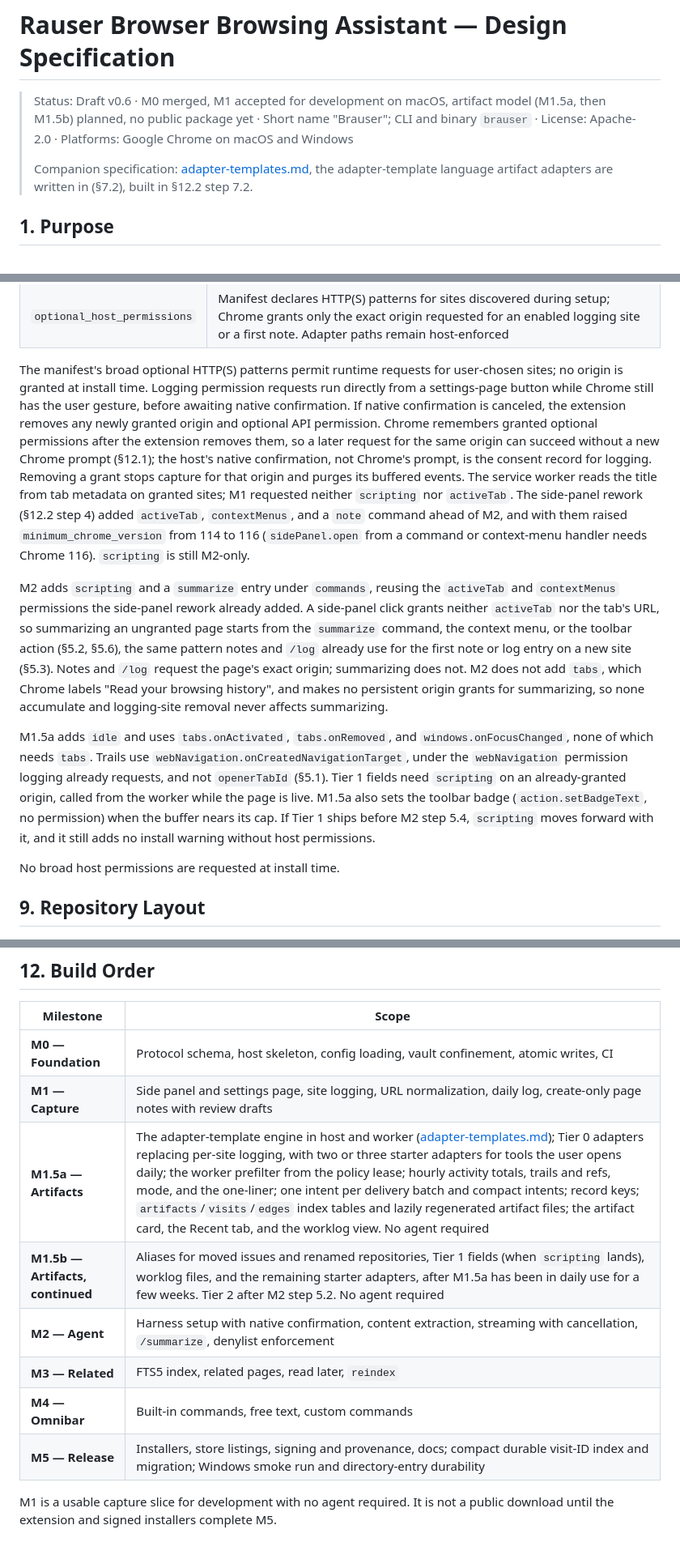
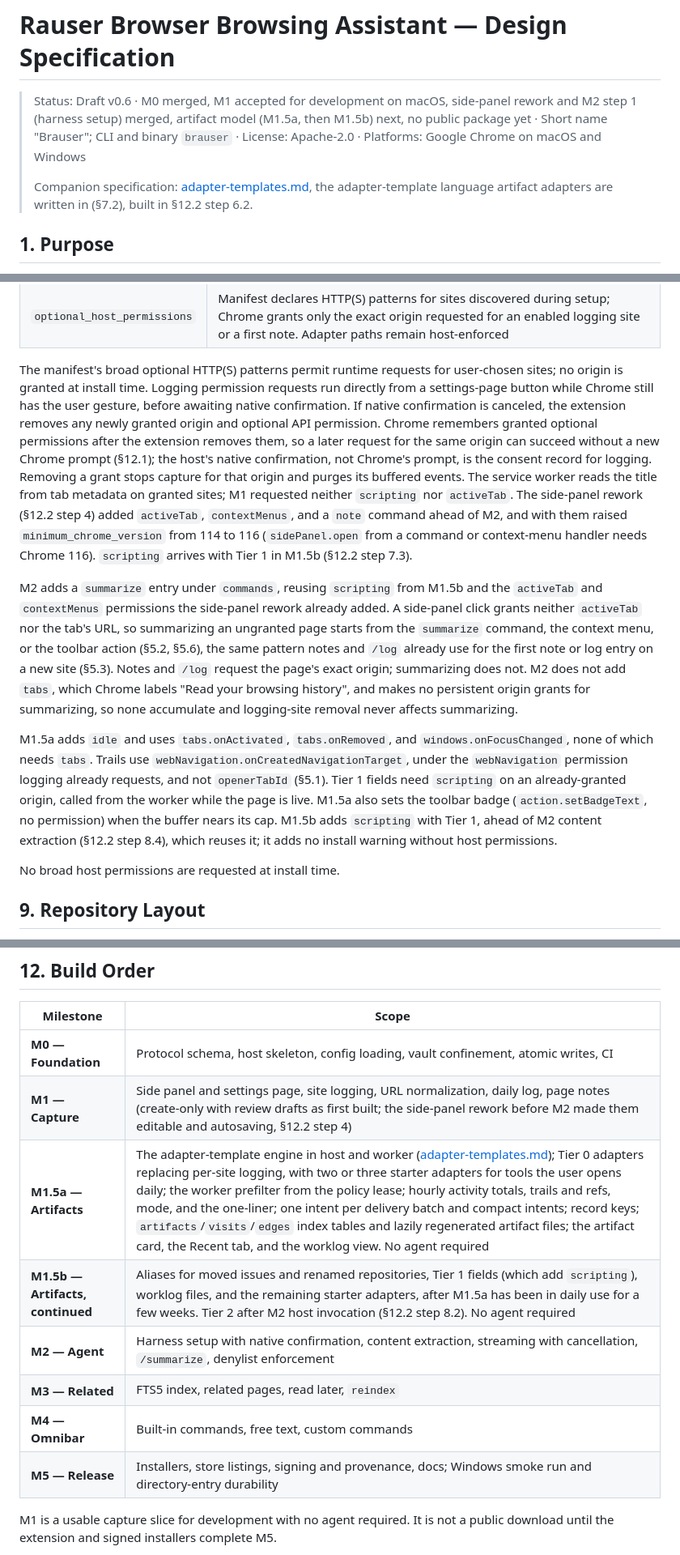
Before and after one commit to jrausercisco/rauser-browser, a Markdown page: DESIGN.md, 3 parts joined by grey strips. Shown at 81% size. Drawn GitHub-style.

```diff
--- a/DESIGN.md
+++ b/DESIGN.md
@@ -1,8 +1,8 @@
 # Rauser Browser Browsing Assistant — Design Specification
 
-> Status: Draft v0.6 · M0 merged, M1 accepted for development on macOS, artifact model (M1.5a, then M1.5b) planned, no public package yet · Short name "Brauser"; CLI and binary `brauser` · License: Apache-2.0 · Platforms: Google Chrome on macOS and Windows
+> Status: Draft v0.6 · M0 merged, M1 accepted for development on macOS, side-panel rework and M2 step 1 (harness setup) merged, artifact model (M1.5a, then M1.5b) next, no public package yet · Short name "Brauser"; CLI and binary `brauser` · License: Apache-2.0 · Platforms: Google Chrome on macOS and Windows
 >
-> Companion specification: [adapter-templates.md](adapter-templates.md), the adapter-template language artifact adapters are written in (§7.2), built in §12.2 step 7.2.
+> Companion specification: [adapter-templates.md](adapter-templates.md), the adapter-template language artifact adapters are written in (§7.2), built in §12.2 step 6.2.
 
 ## 1. Purpose
 
@@ -689,11 +689,11 @@ Each entry is a hostname. The host stores it lowercased, converted to punycode,
 | `commands` | A `note` entry, brought forward from M2, starts the first note on an ungranted page (§5.3); `summarize` remains M2 |
 | `optional_host_permissions` | Manifest declares HTTP(S) patterns for sites discovered during setup; Chrome grants only the exact origin requested for an enabled logging site or a first note. Adapter paths remain host-enforced |
 
-The manifest's broad optional HTTP(S) patterns permit runtime requests for user-chosen sites; no origin is granted at install time. Logging permission requests run directly from a settings-page button while Chrome still has the user gesture, before awaiting native confirmation. If native confirmation is canceled, the extension removes any newly granted origin and optional API permission. Chrome remembers granted optional permissions after the extension removes them, so a later request for the same origin can succeed without a new Chrome prompt (§12.1); the host's native confirmation, not Chrome's prompt, is the consent record for logging. Removing a grant stops capture for that origin and purges its buffered events. The service worker reads the title from tab metadata on granted sites; M1 requested neither `scripting` nor `activeTab`. The side-panel rework (§12.2 step 4) added `activeTab`, `contextMenus`, and a `note` command ahead of M2, and with them raised `minimum_chrome_version` from 114 to 116 (`sidePanel.open` from a command or context-menu handler needs Chrome 116). `scripting` is still M2-only.
+The manifest's broad optional HTTP(S) patterns permit runtime requests for user-chosen sites; no origin is granted at install time. Logging permission requests run directly from a settings-page button while Chrome still has the user gesture, before awaiting native confirmation. If native confirmation is canceled, the extension removes any newly granted origin and optional API permission. Chrome remembers granted optional permissions after the extension removes them, so a later request for the same origin can succeed without a new Chrome prompt (§12.1); the host's native confirmation, not Chrome's prompt, is the consent record for logging. Removing a grant stops capture for that origin and purges its buffered events. The service worker reads the title from tab metadata on granted sites; M1 requested neither `scripting` nor `activeTab`. The side-panel rework (§12.2 step 4) added `activeTab`, `contextMenus`, and a `note` command ahead of M2, and with them raised `minimum_chrome_version` from 114 to 116 (`sidePanel.open` from a command or context-menu handler needs Chrome 116). `scripting` arrives with Tier 1 in M1.5b (§12.2 step 7.3).
 
-M2 adds `scripting` and a `summarize` entry under `commands`, reusing the `activeTab` and `contextMenus` permissions the side-panel rework already added. A side-panel click grants neither `activeTab` nor the tab's URL, so summarizing an ungranted page starts from the `summarize` command, the context menu, or the toolbar action (§5.2, §5.6), the same pattern notes and `/log` already use for the first note or log entry on a new site (§5.3). Notes and `/log` request the page's exact origin; summarizing does not. M2 does not add `tabs`, which Chrome labels "Read your browsing history", and makes no persistent origin grants for summarizing, so none accumulate and logging-site removal never affects summarizing.
+M2 adds a `summarize` entry under `commands`, reusing `scripting` from M1.5b and the `activeTab` and `contextMenus` permissions the side-panel rework already added. A side-panel click grants neither `activeTab` nor the tab's URL, so summarizing an ungranted page starts from the `summarize` command, the context menu, or the toolbar action (§5.2, §5.6), the same pattern notes and `/log` already use for the first note or log entry on a new site (§5.3). Notes and `/log` request the page's exact origin; summarizing does not. M2 does not add `tabs`, which Chrome labels "Read your browsing history", and makes no persistent origin grants for summarizing, so none accumulate and logging-site removal never affects summarizing.
 
-M1.5a adds `idle` and uses `tabs.onActivated`, `tabs.onRemoved`, and `windows.onFocusChanged`, none of which needs `tabs`. Trails use `webNavigation.onCreatedNavigationTarget`, under the `webNavigation` permission logging already requests, and not `openerTabId` (§5.1). Tier 1 fields need `scripting` on an already-granted origin, called from the worker while the page is live. M1.5a also sets the toolbar badge (`action.setBadgeText`, no permission) when the buffer nears its cap. If Tier 1 ships before M2 step 5.4, `scripting` moves forward with it, and it still adds no install warning without host permissions.
+M1.5a adds `idle` and uses `tabs.onActivated`, `tabs.onRemoved`, and `windows.onFocusChanged`, none of which needs `tabs`. Trails use `webNavigation.onCreatedNavigationTarget`, under the `webNavigation` permission logging already requests, and not `openerTabId` (§5.1). Tier 1 fields need `scripting` on an already-granted origin, called from the worker while the page is live. M1.5a also sets the toolbar badge (`action.setBadgeText`, no permission) when the buffer nears its cap. M1.5b adds `scripting` with Tier 1, ahead of M2 content extraction (§12.2 step 8.4), which reuses it; it adds no install warning without host permissions.
 
 No broad host permissions are requested at install time.
 
@@ -738,13 +738,13 @@ The layout above is the planned release layout. M0 currently contains `protocol/
 | Milestone | Scope |
 |---|---|
 | **M0 — Foundation** | Protocol schema, host skeleton, config loading, vault confinement, atomic writes, CI |
-| **M1 — Capture** | Side panel and settings page, site logging, URL normalization, daily log, create-only page notes with review drafts |
+| **M1 — Capture** | Side panel and settings page, site logging, URL normalization, daily log, page notes (create-only with review drafts as first built; the side-panel rework before M2 made them editable and autosaving, §12.2 step 4) |
 | **M1.5a — Artifacts** | The adapter-template engine in host and worker ([adapter-templates.md](adapter-templates.md)); Tier 0 adapters replacing per-site logging, with two or three starter adapters for tools the user opens daily; the worker prefilter from the policy lease; hourly activity totals, trails and refs, mode, and the one-liner; one intent per delivery batch and compact intents; record keys; `artifacts`/`visits`/`edges` index tables and lazily regenerated artifact files; the artifact card, the Recent tab, and the worklog view. No agent required |
-| **M1.5b — Artifacts, continued** | Aliases for moved issues and renamed repositories, Tier 1 fields (when `scripting` lands), worklog files, and the remaining starter adapters, after M1.5a has been in daily use for a few weeks. Tier 2 after M2 step 5.2. No agent required |
+| **M1.5b — Artifacts, continued** | Aliases for moved issues and renamed repositories, Tier 1 fields (which add `scripting`), worklog files, and the remaining starter adapters, after M1.5a has been in daily use for a few weeks. Tier 2 after M2 host invocation (§12.2 step 8.2). No agent required |
 | **M2 — Agent** | Harness setup with native confirmation, content extraction, streaming with cancellation, `/summarize`, denylist enforcement |
 | **M3 — Related** | FTS5 index, related pages, read later, `reindex` |
 | **M4 — Omnibar** | Built-in commands, free text, custom commands |
-| **M5 — Release** | Installers, store listings, signing and provenance, docs; compact durable visit-ID index and migration; Windows smoke run and directory-entry durability |
+| **M5 — Release** | Installers, store listings, signing and provenance, docs; Windows smoke run and directory-entry durability |
 
 M1 is a usable capture slice for development with no agent required. It is not a public download until the extension and signed installers complete M5.
 
```
Also changed, not shown: other parts of DESIGN.md (+28 -27 lines), adapter-templates.md (+2 -2 lines).
